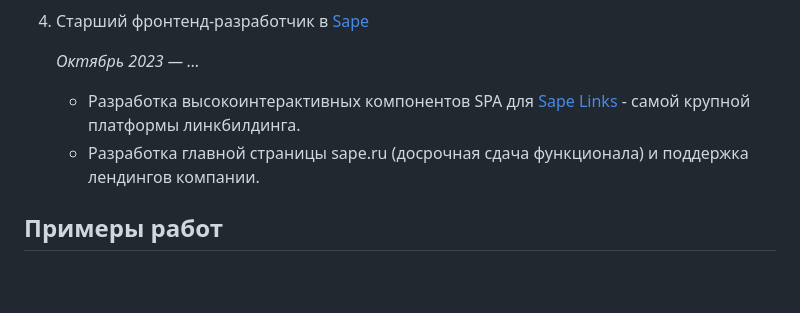
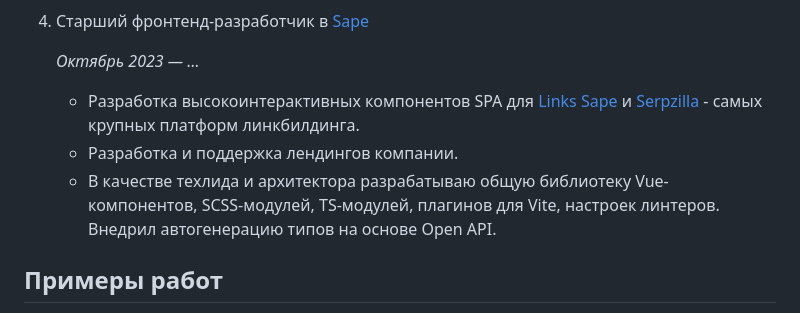
Before and after one commit to efiand/efiand, a Markdown page: README.md, the part around one of its changes. Rendered like a GitHub page; blank space fills up the shorter version.

```diff
--- a/README.md
+++ b/README.md
@@ -83,8 +82,9 @@
 
    _Октябрь 2023 — …_
 
-   - Разработка высокоинтерактивных компонентов SPA для [Sape Links](https://links.sape.ru) - самой крупной платформы линкбилдинга.
-   - Разработка главной страницы sape.ru (досрочная сдача функционала) и поддержка лендингов компании.
+   - Разработка высокоинтерактивных компонентов SPA для [Links Sape](https://sape.ru) и [Serpzilla](https://serpzilla.com) - самых крупных платформ линкбилдинга.
+   - Разработка и поддержка лендингов компании.
+   - В качестве техлида и архитектора разрабатываю общую библиотеку Vue-компонентов, SCSS-модулей, TS-модулей, плагинов для Vite, настроек линтеров. Внедрил автогенерацию типов на основе Open API.
 
 ## Примеры работ
 
```
Also changed, not shown: other parts of README.md (+0 -1 lines).
